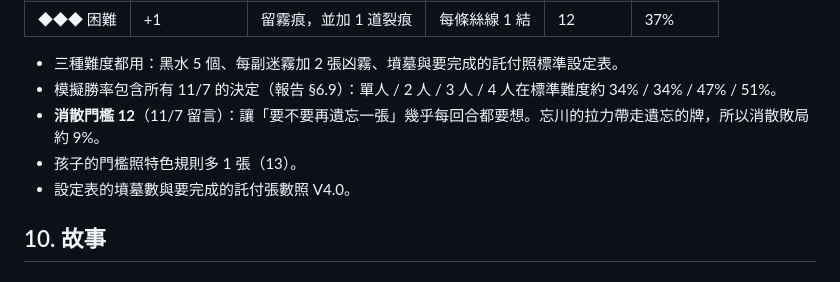
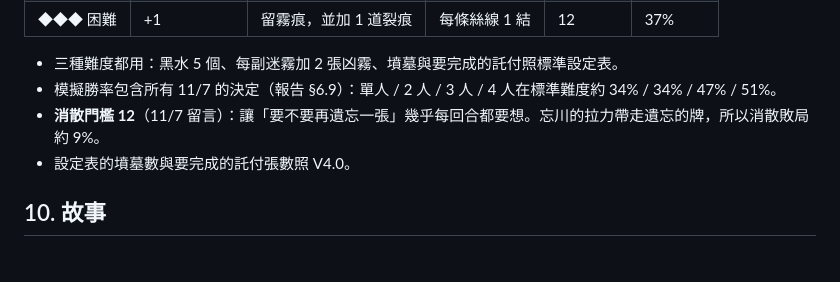
Before and after one commit to Ralph-Liu-Hub/Boardgame-Netherbloom, a Markdown page: docs/design/V5-proposal.zh-TW.md, the part around the change. Drawn GitHub-style.

```diff
--- a/docs/design/V5-proposal.zh-TW.md
+++ b/docs/design/V5-proposal.zh-TW.md
@@ -419,7 +419,6 @@ V4.0「亡魂永遠不會回到前一個河段」改為「亡魂永遠不會退
 - 三種難度都用：黑水 5 個、每副迷霧加 2 張凶霧、墳墓與要完成的託付照標準設定表。
 - 模擬勝率包含所有 11/7 的決定（報告 §6.9）：單人 / 2 人 / 3 人 / 4 人在標準難度約 34% / 34% / 47% / 51%。
 - **消散門檻 12**（11/7 留言）：讓「要不要再遺忘一張」幾乎每回合都要想。忘川的拉力帶走遺忘的牌，所以消散敗局約 9%。
-- 孩子的門檻照特色規則多 1 張（13）。
 - 設定表的墳墓數與要完成的託付張數照 V4.0。
 
 ## 10. 故事
```
Also changed, not shown: 1 other file.
